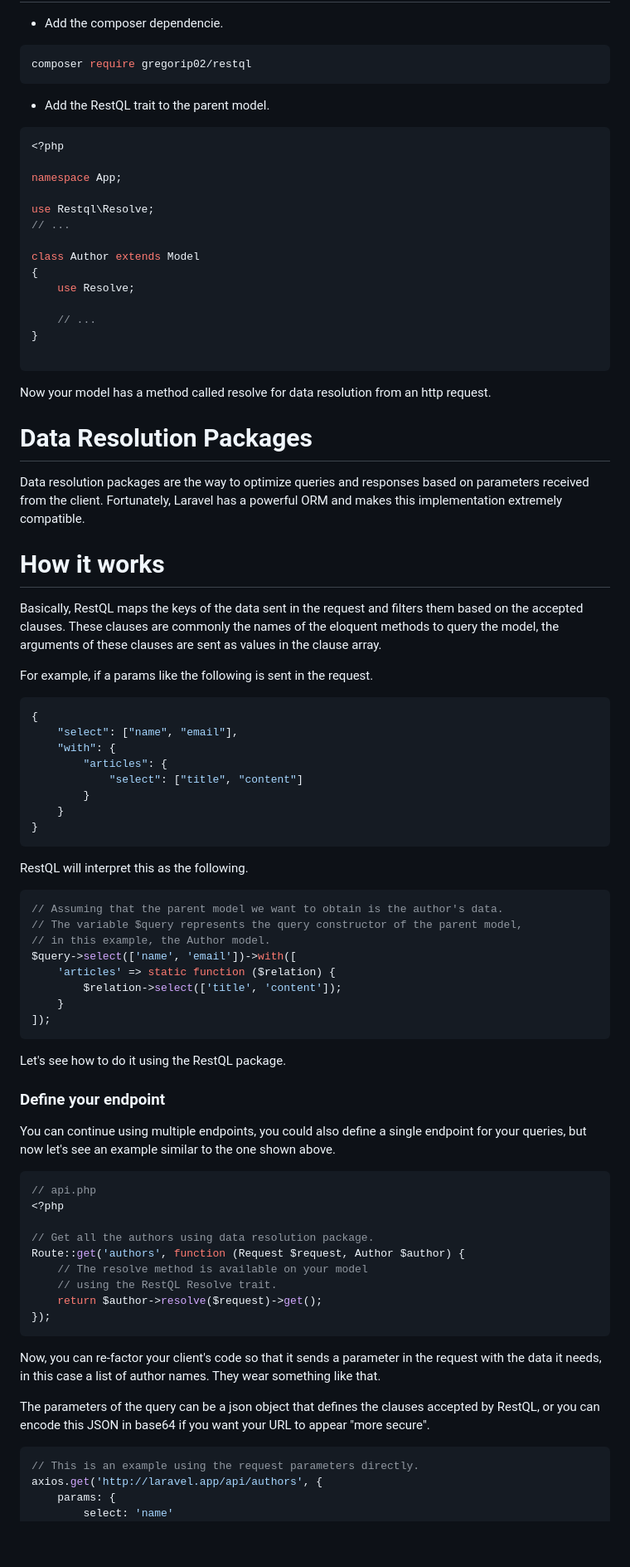
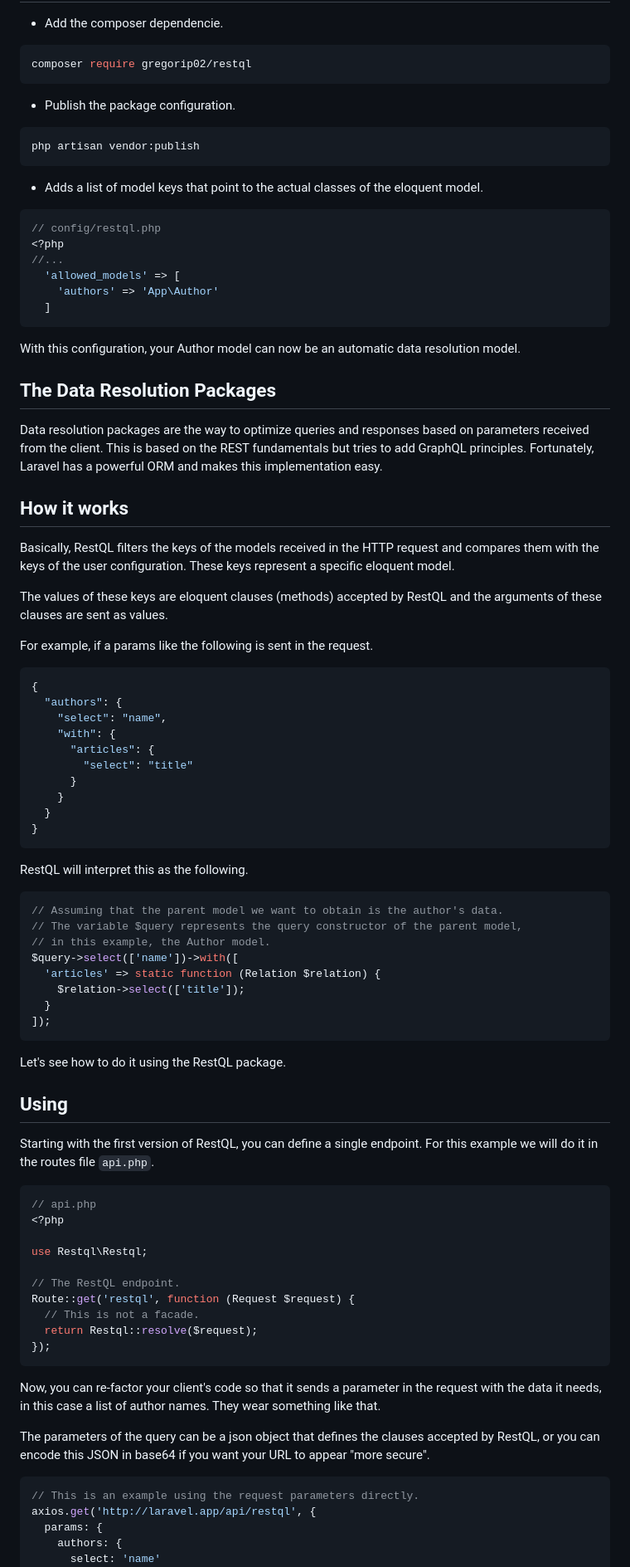
Before and after one commit to gregorip02/restql, a Markdown page: README.md, the part around the change printed below. Shown: that part at 83% size. Drawn GitHub-style; blank space fills up the shorter version.

````diff
--- a/README.md
+++ b/README.md
@@ -74,50 +72,53 @@ data resolution packages come into play.
 composer require gregorip02/restql
 ```
 
-- Add the RestQL trait to the parent model.
+- Publish the package configuration.
+
+```bash
+php artisan vendor:publish
+```
+
+- Adds a list of model keys that point to the actual classes of the eloquent model.
 
 ```php
+// config/restql.php
 <?php
-
-namespace App;
-
-use Restql\Resolve;
-// ...
-
-class Author extends Model
-{
-    use Resolve;
-
-    // ...
-}
-
+//...
+  'allowed_models' => [
+    'authors' => 'App\Author'
+  ]
 ```
 
-Now your model has a method called resolve for data resolution from an http request.
+With this configuration, your Author model can now be an automatic data resolution model.
 
-# Data Resolution Packages
+## **The Data Resolution Packages**
 
 Data resolution packages are the way to optimize queries and responses based on
-parameters received from the client. Fortunately, Laravel has a powerful ORM and makes
-this implementation extremely compatible.
+parameters received from the client. This is based on the REST fundamentals but tries
+to add GraphQL principles. Fortunately, Laravel has a powerful ORM and makes
+this implementation easy.
 
-# How it works
+## **How it works**
 
-Basically, RestQL maps the keys of the data sent in the request and filters them
-based on the accepted clauses. These clauses are commonly the names of the eloquent
-methods to query the model, the arguments of these clauses are sent as values in the
-clause array.
+Basically, RestQL filters the keys of the models received in the HTTP request and
+compares them with the keys of the user configuration. These keys represent a
+specific eloquent model.
+
+The values of these keys are eloquent clauses (methods) accepted by RestQL and
+the arguments of these clauses are sent as values.
 
 For example, if a params like the following is sent in the request.
 
 ```json
 {
-    "select": ["name", "email"],
+  "authors": {
+    "select": "name",
     "with": {
-        "articles": {
-            "select": ["title", "content"]
-        }
+      "articles": {
+        "select": "title"
+      }
     }
+  }
 }
 ```
 
@@ -127,29 +128,30 @@ RestQL will interpret this as the following.
 // Assuming that the parent model we want to obtain is the author's data.
 // The variable $query represents the query constructor of the parent model,
 // in this example, the Author model.
-$query->select(['name', 'email'])->with([
-    'articles' => static function ($relation) {
-        $relation->select(['title', 'content']);
-    }
+$query->select(['name'])->with([
+  'articles' => static function (Relation $relation) {
+    $relation->select(['title']);
+  }
 ]);
 ```
 
 Let's see how to do it using the RestQL package.
 
-### Define your endpoint
+## **Using**
 
-You can continue using multiple endpoints, you could also define a single endpoint
-for your queries, but now let's see an example similar to the one shown above.
+Starting with the first version of RestQL, you can define a single endpoint.
+For this example we will do it in the routes file `api.php`.
 
 ```php
 // api.php
 <?php
 
-// Get all the authors using data resolution package.
-Route::get('authors', function (Request $request, Author $author) {
-    // The resolve method is available on your model
-    // using the RestQL Resolve trait.
-    return $author->resolve($request)->get();
+use Restql\Restql;
+
+// The RestQL endpoint.
+Route::get('restql', function (Request $request) {
+  // This is not a facade.
+  return Restql::resolve($request);
 });
 ```
 
@@ -163,7 +165,8 @@ appear "more secure".
 
 ```js
 // This is an example using the request parameters directly.
-axios.get('http://laravel.app/api/authors', {
-    params: {
-        select: 'name'
+axios.get('http://laravel.app/api/restql', {
+  params: {
+    authors: {
+      select: 'name'
     }
````
Also changed, not shown: other parts of README.md (+47 -49 lines), img/example.png.
